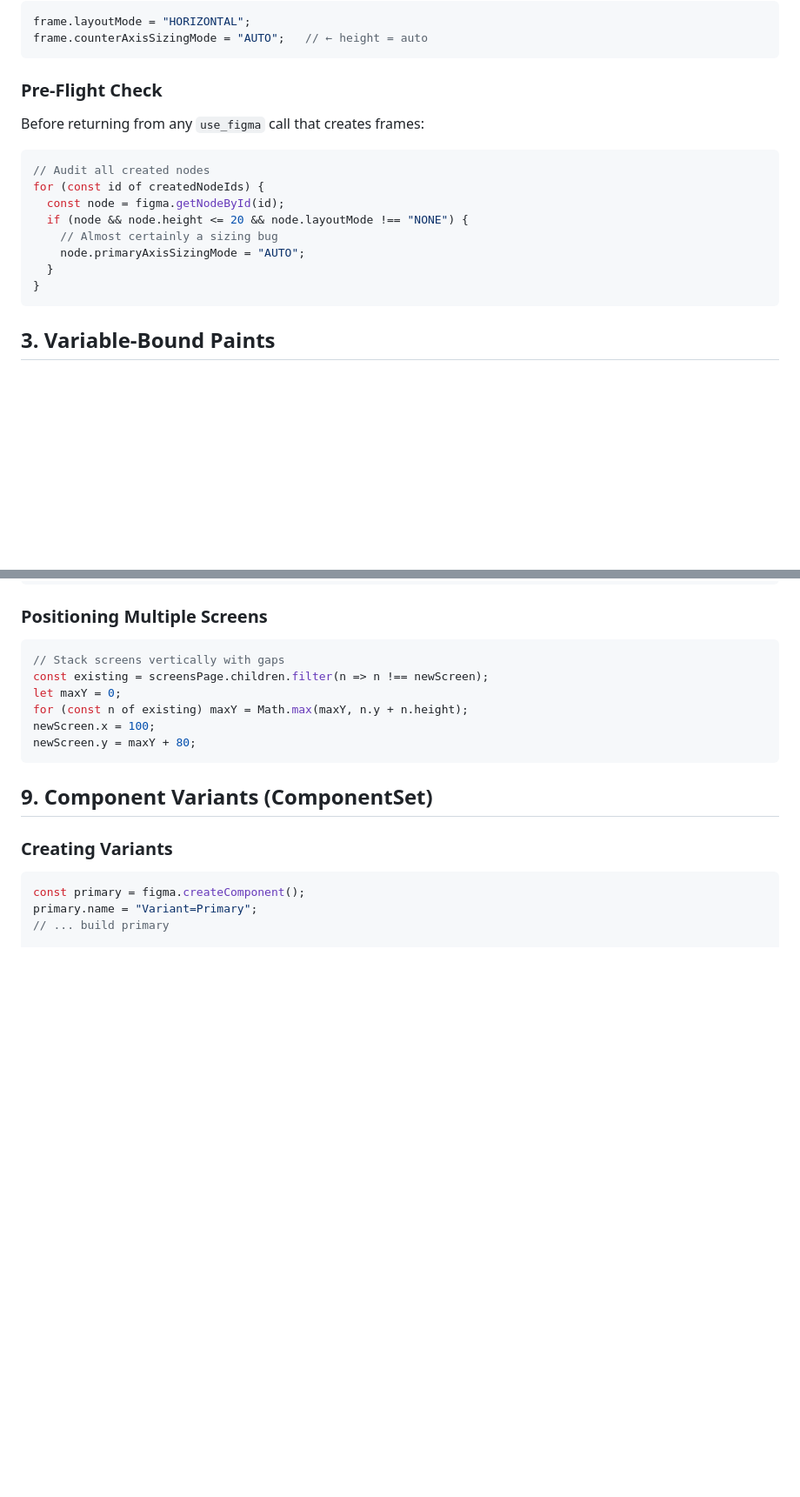
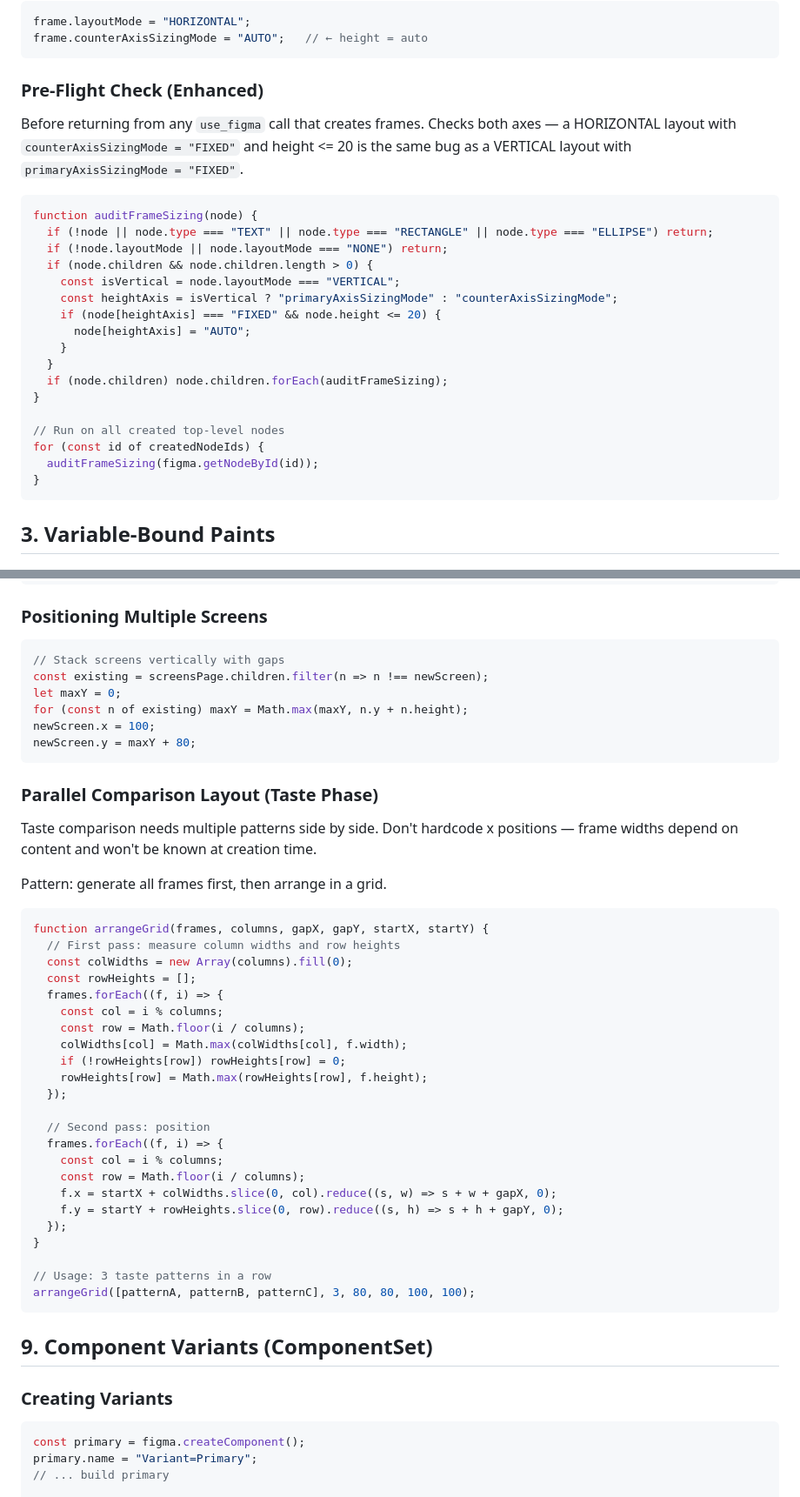
Before and after one commit to brandspec/brandspec, a Markdown page: whiteboard/figma/SKILL.md, 2 parts joined by grey strips. Shown at 87% size. GitHub-like rendering; blank space fills up the shorter version.

````diff
--- a/whiteboard/figma/SKILL.md
+++ b/whiteboard/figma/SKILL.md
@@ -85,17 +92,27 @@ frame.layoutMode = "HORIZONTAL";
 frame.counterAxisSizingMode = "AUTO";   // ← height = auto
 ```
 
-### Pre-Flight Check
+### Pre-Flight Check (Enhanced)
 
-Before returning from any `use_figma` call that creates frames:
+Before returning from any `use_figma` call that creates frames. Checks both axes — a HORIZONTAL layout with `counterAxisSizingMode = "FIXED"` and height <= 20 is the same bug as a VERTICAL layout with `primaryAxisSizingMode = "FIXED"`.
+
 ```js
-// Audit all created nodes
+function auditFrameSizing(node) {
+  if (!node || node.type === "TEXT" || node.type === "RECTANGLE" || node.type === "ELLIPSE") return;
+  if (!node.layoutMode || node.layoutMode === "NONE") return;
+  if (node.children && node.children.length > 0) {
+    const isVertical = node.layoutMode === "VERTICAL";
+    const heightAxis = isVertical ? "primaryAxisSizingMode" : "counterAxisSizingMode";
+    if (node[heightAxis] === "FIXED" && node.height <= 20) {
+      node[heightAxis] = "AUTO";
+    }
+  }
+  if (node.children) node.children.forEach(auditFrameSizing);
+}
+
+// Run on all created top-level nodes
 for (const id of createdNodeIds) {
-  const node = figma.getNodeById(id);
-  if (node && node.height <= 20 && node.layoutMode !== "NONE") {
-    // Almost certainly a sizing bug
-    node.primaryAxisSizingMode = "AUTO";
-  }
+  auditFrameSizing(figma.getNodeById(id));
 }
 ```
 
@@ -365,6 +392,38 @@ newScreen.x = 100;
 newScreen.y = maxY + 80;
 ```
 
+### Parallel Comparison Layout (Taste Phase)
+
+Taste comparison needs multiple patterns side by side. Don't hardcode x positions — frame widths depend on content and won't be known at creation time.
+
+Pattern: generate all frames first, then arrange in a grid.
+
+```js
+function arrangeGrid(frames, columns, gapX, gapY, startX, startY) {
+  // First pass: measure column widths and row heights
+  const colWidths = new Array(columns).fill(0);
+  const rowHeights = [];
+  frames.forEach((f, i) => {
+    const col = i % columns;
+    const row = Math.floor(i / columns);
+    colWidths[col] = Math.max(colWidths[col], f.width);
+    if (!rowHeights[row]) rowHeights[row] = 0;
+    rowHeights[row] = Math.max(rowHeights[row], f.height);
+  });
+
+  // Second pass: position
+  frames.forEach((f, i) => {
+    const col = i % columns;
+    const row = Math.floor(i / columns);
+    f.x = startX + colWidths.slice(0, col).reduce((s, w) => s + w + gapX, 0);
+    f.y = startY + rowHeights.slice(0, row).reduce((s, h) => s + h + gapY, 0);
+  });
+}
+
+// Usage: 3 taste patterns in a row
+arrangeGrid([patternA, patternB, patternC], 3, 80, 80, 100, 100);
+```
+
 ## 9. Component Variants (ComponentSet)
 
 ### Creating Variants
````
Also changed, not shown: other parts of whiteboard/figma/SKILL.md (+43 -0 lines), whiteboard/SKILL.md (+1 -0 lines).
